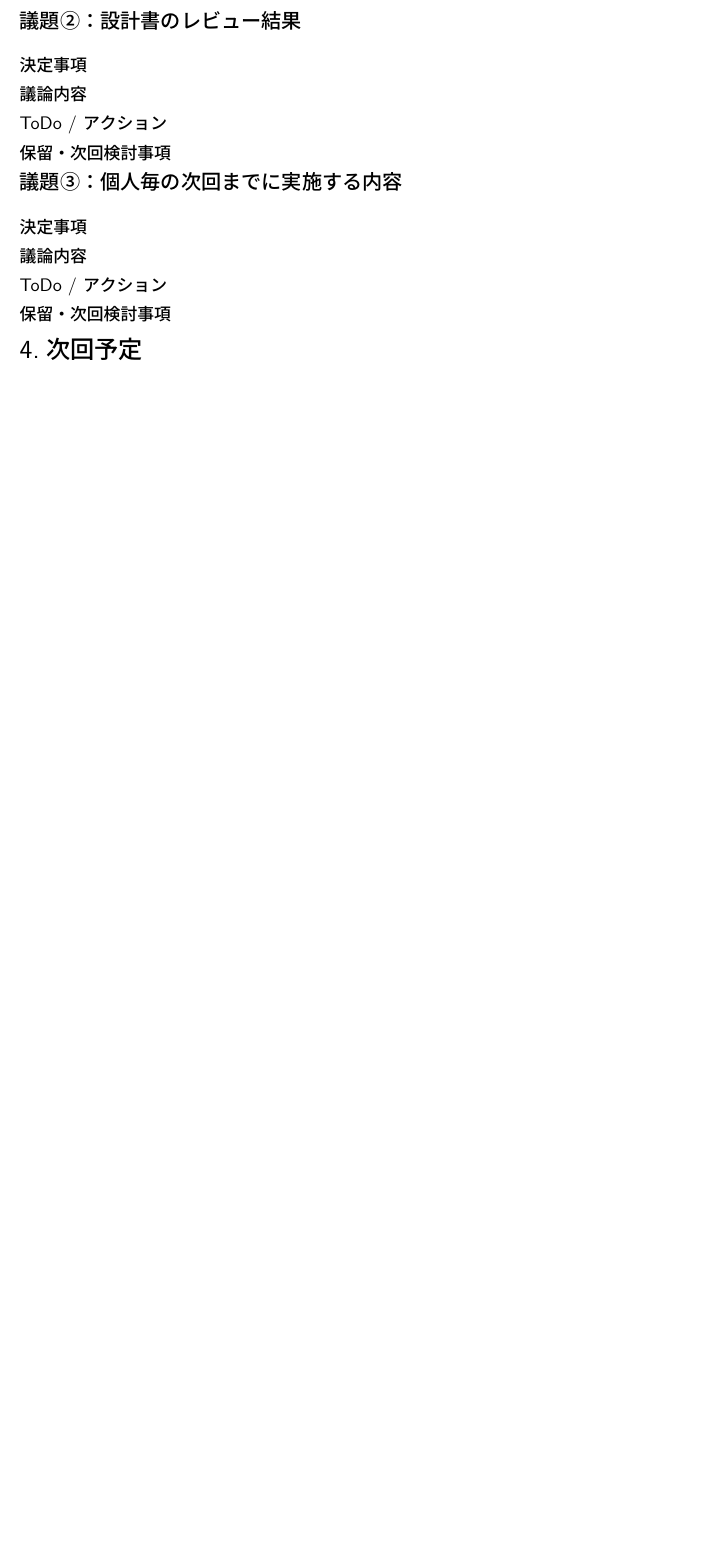
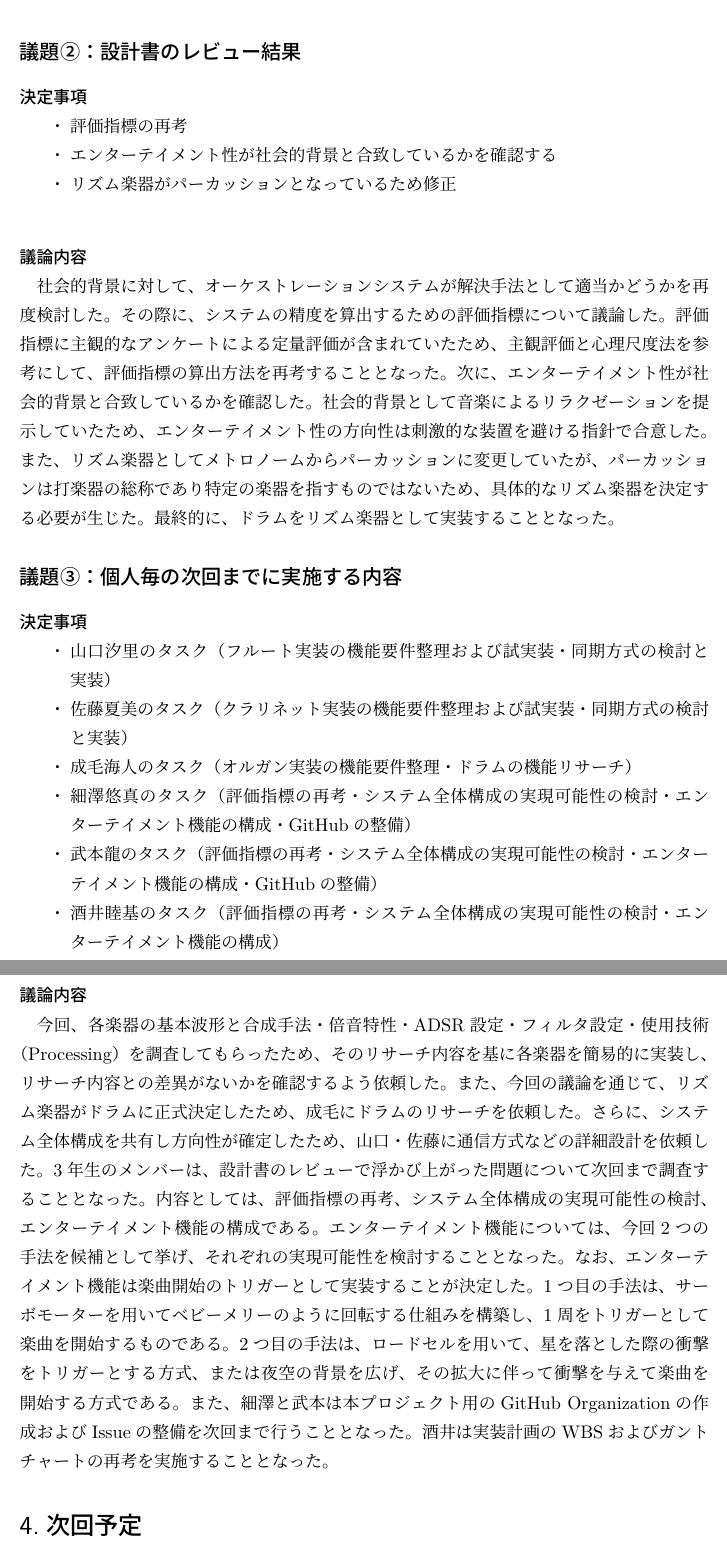
Before and after one commit to cit-hackason-2026/hackason-progress-management, a LaTeX document (11-meeting-minutes/3/4_第3回議事録_.tex): part of page 2 of 2 before the commit and two parts of pages 2 and 3 of 3 after it, the two joined at a grey line, cut so that both start at the same text, the shorter picture padded with empty space. The pictures show the PDF file 11-meeting-minutes/3/4_第3回議事録_.pdf that the author committed with the source.

Commit message:
fix: 第3回議事録の文章を添削
- タイトル「第4回」→「第3回」を修正
- 議題②議論内容の誤変換（再興→再考）・冗長表現を整理
- 議題③議論内容の文末時制を統一、矢印表記を文章化
- 表記揺れ（Github→GitHub、社会背景→社会的背景）を統一
- 「ので」→「ため」など接続詞を統一

Co-Authored-By: Claude Opus 4.7 <noreply@anthropic.com>

```diff
--- a/11-meeting-minutes/3/4_第3回議事録_.tex
+++ b/11-meeting-minutes/3/4_第3回議事録_.tex
@@ -50,38 +50,73 @@
 
 \subsection*{議題①：変更及び修正点}
 \subsubsection*{決定事項}
+\begin{enumerate}[label=・]
+  \item システム全体構成の決定
+  \item リズム楽器の変更（メトロノームからドラムに変更）
+  \item 実装楽器の決定(フルート・クラリネット・オルガン・ドラム)
+  \item 各楽器の実装方法の決定(フルート・クラリネット・オルガンの実装方法)
+  \item エンターテイメント性の方向性の決定
+  \item エンターテイメント機能の決定
+  \item 借りる機材の決定
+\end{enumerate}
+\subsubsection*{議論内容}
+\begin{enumerate}[label=・]
+  \item 各担当メンバーがリサーチしてきた楽器について共有
+  \item 3年メンバーで検討したシステム全体構成の共有
+  \item エンターテイメント性を機能に落とし込む
+  \item 貸出機材からエンターテイメント性を検討する
 
-\subsubsection*{議論内容}
+\end{enumerate}
 
-\subsubsection*{ToDo / アクション}
-
-\subsubsection*{保留・次回検討事項}
 
 %-------------------------------------------------------------------
 \subsection*{議題②：設計書のレビュー結果}
 
 \subsubsection*{決定事項}
+\begin{enumerate}[label=・]
+\item 評価指標の再考
+\item エンターテイメント性が社会的背景と合致しているかを確認する
+\item リズム楽器がパーカッションとなっているため修正
+\end{enumerate}
 
 \subsubsection*{議論内容}
+社会的背景に対して、オーケストレーションシステムが解決手法として適当かどうかを再度検討した。その際に、
+システムの精度を算出するための評価指標について議論した。評価指標に主観的なアンケートによる定量評価が含まれていたため、
+主観評価と心理尺度法を参考にして、評価指標の算出方法を再考することとなった。
+次に、エンターテイメント性が社会的背景と合致しているかを確認した。社会的背景として音楽によるリラクゼーションを提示していたため、
+エンターテイメント性の方向性は刺激的な装置を避ける指針で合意した。
+また、リズム楽器としてメトロノームからパーカッションに変更していたが、パーカッションは打楽器の総称であり特定の楽器を指すものではないため、
+具体的なリズム楽器を決定する必要が生じた。最終的に、ドラムをリズム楽器として実装することとなった。
 
-\subsubsection*{ToDo / アクション}
-
-\subsubsection*{保留・次回検討事項}
 
 %-------------------------------------------------------------------
 \subsection*{議題③：個人毎の次回までに実施する内容}
 
 \subsubsection*{決定事項}
+\begin{enumerate}[label=・]
+\item 山口汐里のタスク（フルート実装の機能要件整理および試実装・同期方式の検討と実装）
+\item 佐藤夏美のタスク（クラリネット実装の機能要件整理および試実装・同期方式の検討と実装）
+\item 成毛海人のタスク（オルガン実装の機能要件整理・ドラムの機能リサーチ）
+\item 細澤悠真のタスク（評価指標の再考・システム全体構成の実現可能性の検討・エンターテイメント機能の構成・GitHubの整備）
+\item 武本龍のタスク（評価指標の再考・システム全体構成の実現可能性の検討・エンターテイメント機能の構成・GitHubの整備）
+\item 酒井睦基のタスク（評価指標の再考・システム全体構成の実現可能性の検討・エンターテイメント機能の構成）
 
+\end{enumerate}
 \subsubsection*{議論内容}
-
-\subsubsection*{ToDo / アクション}
-
-\subsubsection*{保留・次回検討事項}
-
+今回、各楽器の基本波形と合成手法・倍音特性・ADSR設定・フィルタ設定・使用技術（Processing）を調査してもらったため、
+そのリサーチ内容を基に各楽器を簡易的に実装し、リサーチ内容との差異がないかを確認するよう依頼した。
+また、今回の議論を通じて、リズム楽器がドラムに正式決定したため、成毛にドラムのリサーチを依頼した。
+さらに、システム全体構成を共有し方向性が確定したため、山口・佐藤に通信方式などの詳細設計を依頼した。
+3年生のメンバーは、設計書のレビューで浮かび上がった問題について次回まで調査することとなった。
+内容としては、評価指標の再考、システム全体構成の実現可能性の検討、エンターテイメント機能の構成である。
+エンターテイメント機能については、今回2つの手法を候補として挙げ、それぞれの実現可能性を検討することとなった。
+なお、エンターテイメント機能は楽曲開始のトリガーとして実装することが決定した。
+1つ目の手法は、サーボモーターを用いてベビーメリーのように回転する仕組みを構築し、1周をトリガーとして楽曲を開始するものである。
+2つ目の手法は、ロードセルを用いて、星を落とした際の衝撃をトリガーとする方式、または夜空の背景を広げ、その拡大に伴って衝撃を与えて楽曲を開始する方式である。
+また、細澤と武本は本プロジェクト用のGitHub Organizationの作成およびIssueの整備を次回まで行うこととなった。
+酒井は実装計画のWBSおよびガントチャートの再考を実施することとなった。
 %-------------------------------------------------------------------
 \section*{4.次回予定}
 \begin{tabular}{ll}
   \toprule
   日時・場所 & 2026年5月13日（水）・731教室 \\
-  議題       &  \\
```
Also changed, not shown: 11-meeting-minutes/3/4_第3回議事録_.pdf, 11-meeting-minutes/3/4_第3回議事録_.tex (7 more changed lines).
